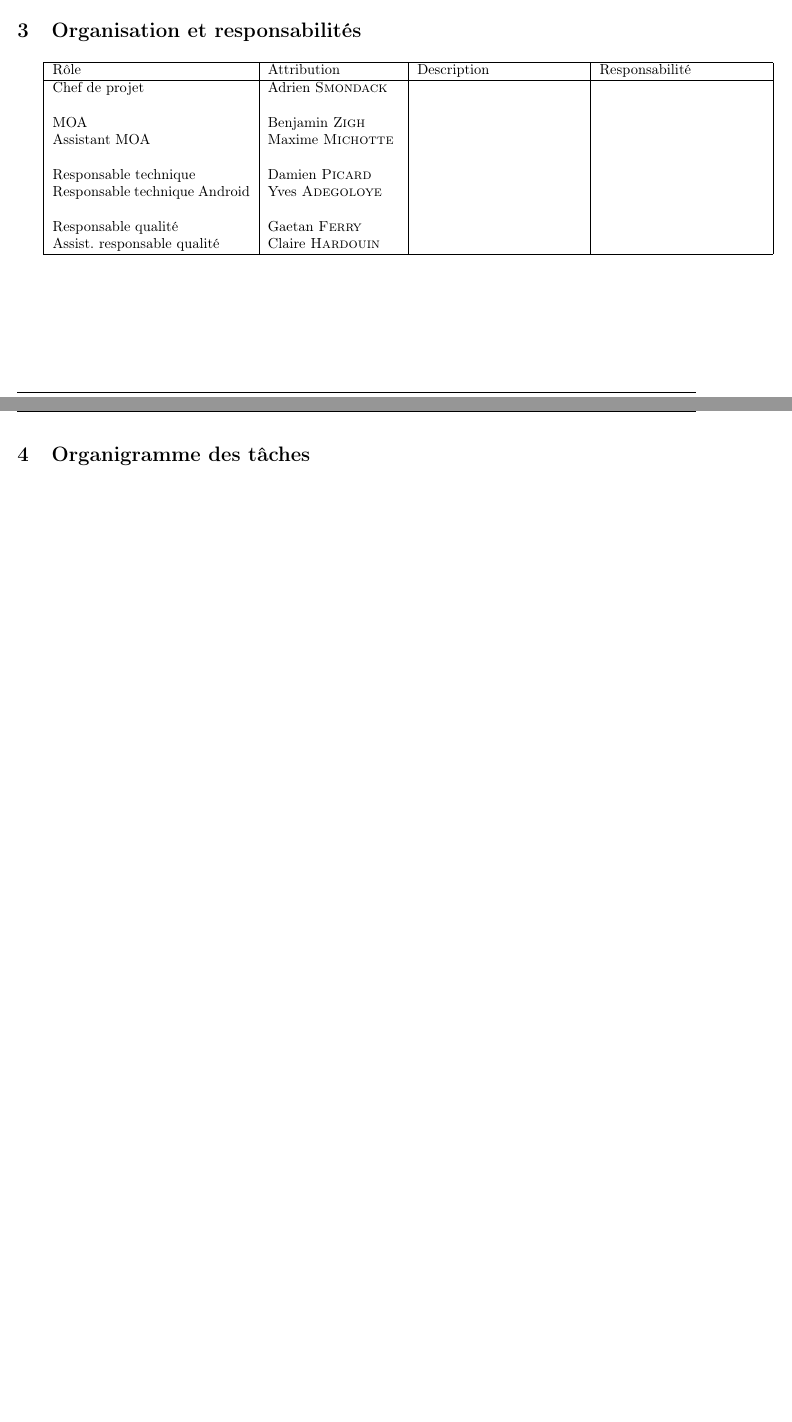
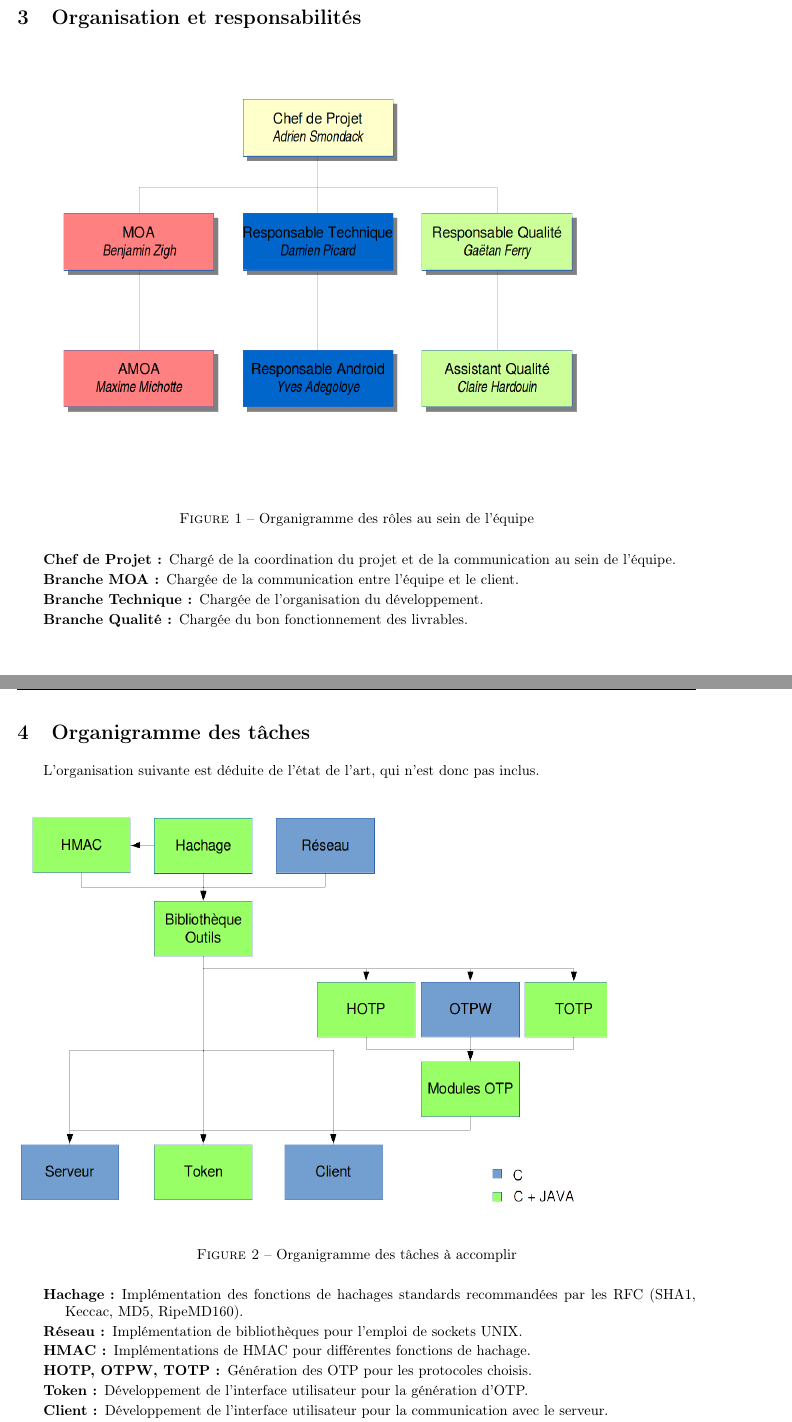
Before and after one commit to lesbeben/m1ssi2013, a LaTeX CV (doc/Plan de Développement/PdD.tex): two parts of pages 3 and 4 of 4 before the commit and two parts of pages 4 and 5 of 6 after it, joined at a grey line, cut so that both start at the same text, the shorter picture padded with empty space. Compiled offline with pdfLaTeX.

Commit message:
Ajout des parties 3 et 4 du PDD
Schémas + textes.

```diff
--- a/doc/Plan de Développement/PdD.tex
+++ b/doc/Plan de Développement/PdD.tex
@@ -4,17 +4,20 @@
 \usepackage[T1]{fontenc}
 \usepackage[francais]{babel}
 
+\logo{../../res/logo_univ.png}
 \title{Plan de Développement}
 \author{Adrien \bsc{Smondack}}
 \projet{M1SSI}
 \projdesc{Projet de génération d'OTP}
 \filiere{M1SSI}
 \version{1.0}
-\relecteur{Benjamin \bsc{Zigh}}
+\relecteur{Gaëtan \bsc{Ferry}}
 \signataire{Magali \bsc{Bardet}}
 \date{Décembre 2013}
 
-\histentry{1.0}{06/12/2013}{Version initiale.}
+
+\histentry{1.0}{19/12/2013}{Version initiale.}
+\histentry{0.1}{06/12/2013}{Ébauche.}
 
 \begin{document}
 \maketitle
@@ -92,23 +120,19 @@
 %	L’organigramme (schéma)
 %	La description des rôles associés à l’organisation
 %	La définition des responsabilités et attributions de chaque intervenant
+\begin{figure}[h]
+\includegraphics[scale=0.5]{organigramme.png}
+\caption{Organigramme des rôles au sein de l'équipe}
+\end{figure}
+\begin{description}
+\item[Chef de Projet :] Chargé de la coordination du projet et de la communication au sein de l'équipe.
+\item[Branche MOA :] Chargée de la communication entre l'équipe et le client.
+\item[Branche Technique :] Chargée de l'organisation du développement.
+\item[Branche Qualité :] Chargée du bon fonctionnement des livrables.
+\end{description}
+\newpage
 
-\begin{tabular}{|p{4.8cm}|p{3.2cm}|p{4cm}|p{4cm}|}
-	\hline
-	{R\^ole} & {Attribution} & {Description} & {Responsabilité}\\
-	\hline
-    Chef de projet & Adrien \bsc{Smondack} & &\\
-    &&&\\
-    MOA & Benjamin \bsc{Zigh} & &\\
-    Assistant MOA & Maxime \bsc{Michotte} & &\\
-     &&&\\
-    Responsable technique & Damien \bsc{Picard} & &\\
-    Responsable technique Android & Yves \bsc{Adegoloye} & &\\
-     &&&\\
-    Responsable qualité & Gaetan \bsc{Ferry} & &\\
-    Assist. responsable qualité & Claire \bsc{Hardouin} & &\\
-    \hline
-\end{tabular}
+
 
 %----------------------------------------------------------------------------------------------------------------------------------------------
 \section{Organigramme des t\^aches}
@@ -116,5 +140,17 @@
 %Faire figurer dans l’OT
 %	La liste des produits intermédiaires
 %	La liste des tâches élémentaires associées à la réalisation des produits
-%	La liste des moyens matériel et/ou logiciels à mettre en place pour réaliser les produits ou exécuter les tâches
-
+%	La liste des moyens matériels et/ou logiciels à mettre en place pour réaliser les produits ou exécuter les tâches
+L'organisation suivante est déduite de l'état de l'art, qui n'est donc pas inclus.
+\begin{figure}[h]
+\includegraphics[scale=0.5]{taches.png}
+\caption{Organigramme des tâches à accomplir}
+\end{figure}
+\begin{description}
+\item[Hachage :]Implémentation des fonctions de hachages standards recommandées par les RFC (SHA1, Keccac, MD5, RipeMD160).
+\item[Réseau :]Implémentation de bibliothèques pour l'emploi de sockets UNIX.
+\item[HMAC :]Implémentations de HMAC pour différentes fonctions de hachage.
+\item[HOTP, OTPW, TOTP :]Génération des OTP pour les protocoles choisis.
+\item[Token :]Développement de l'interface utilisateur pour la génération d'OTP.
+\item[Client :]Développement de l'interface utilisateur pour la communication avec le serveur.
+\item[Serveur :]Serveur d'authentification compatible avec tous les protocoles choisis.
```
Also changed, not shown: doc/Plan de Développement/organigramme.png (added), doc/Plan de Développement/taches.png (added), doc/Plan de Développement/PdD.tex (34 more changed lines).
